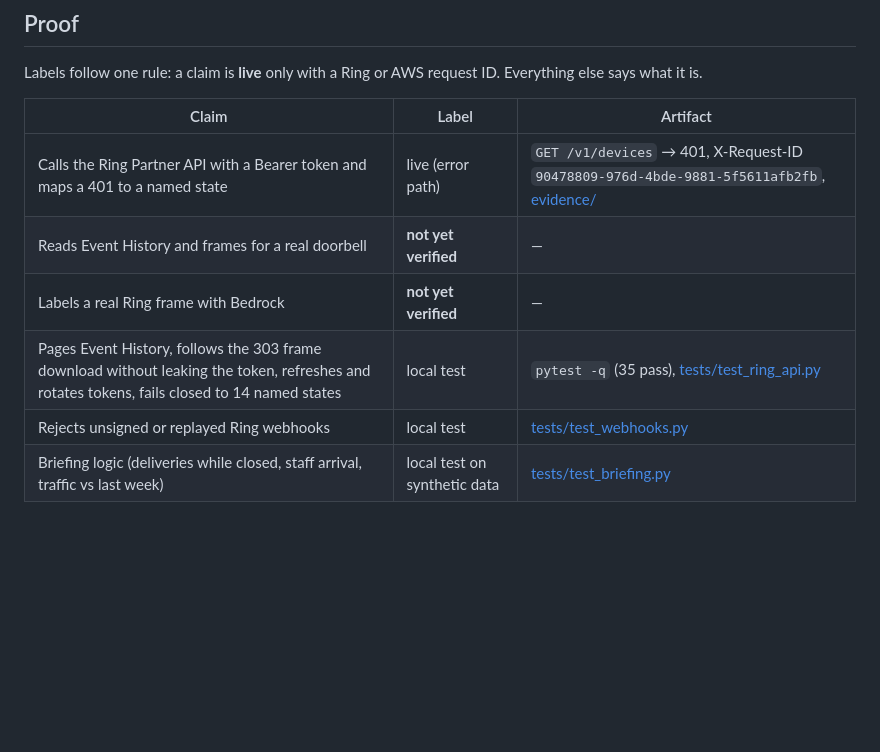
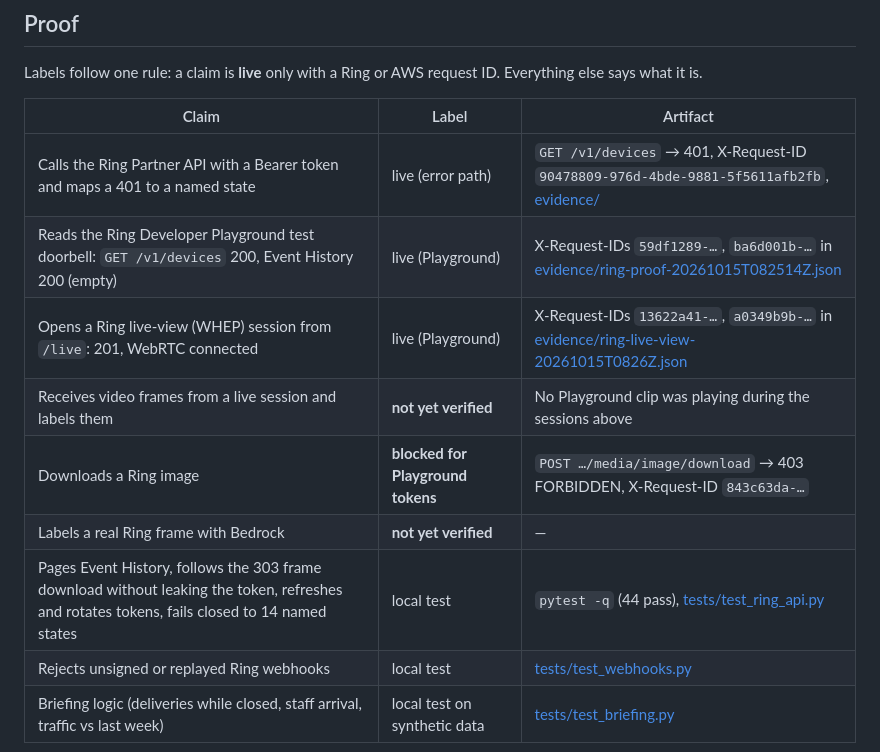
Before and after one commit to danielAsaboro/shopfront, a Markdown page: README.md, the part around the change. Rendered like a GitHub page; blank space fills up the shorter version.

Commit message:
README and Ring doc: record the first live Ring results, including the 403 on image download

```diff
--- a/README.md
+++ b/README.md
@@ -26,9 +26,12 @@ Labels follow one rule: a claim is **live** only with a Ring or AWS request ID.
 | Claim | Label | Artifact |
 |---|---|---|
 | Calls the Ring Partner API with a Bearer token and maps a 401 to a named state | live (error path) | `GET /v1/devices` → 401, X-Request-ID `90478809-976d-4bde-9881-5f5611afb2fb`, [evidence/](evidence/) |
-| Reads Event History and frames for a real doorbell | **not yet verified** | — |
+| Reads the Ring Developer Playground test doorbell: `GET /v1/devices` 200, Event History 200 (empty) | live (Playground) | X-Request-IDs `59df1289-…`, `ba6d001b-…` in [evidence/ring-proof-20261015T082514Z.json](evidence/ring-proof-20261015T082514Z.json) |
+| Opens a Ring live-view (WHEP) session from `/live`: 201, WebRTC connected | live (Playground) | X-Request-IDs `13622a41-…`, `a0349b9b-…` in [evidence/ring-live-view-20261015T0826Z.json](evidence/ring-live-view-20261015T0826Z.json) |
+| Receives video frames from a live session and labels them | **not yet verified** | No Playground clip was playing during the sessions above |
+| Downloads a Ring image | **blocked for Playground tokens** | `POST …/media/image/download` → 403 FORBIDDEN, X-Request-ID `843c63da-…` |
 | Labels a real Ring frame with Bedrock | **not yet verified** | — |
-| Pages Event History, follows the 303 frame download without leaking the token, refreshes and rotates tokens, fails closed to 14 named states | local test | `pytest -q` (35 pass), [tests/test_ring_api.py](tests/test_ring_api.py) |
+| Pages Event History, follows the 303 frame download without leaking the token, refreshes and rotates tokens, fails closed to 14 named states | local test | `pytest -q` (44 pass), [tests/test_ring_api.py](tests/test_ring_api.py) |
 | Rejects unsigned or replayed Ring webhooks | local test | [tests/test_webhooks.py](tests/test_webhooks.py) |
 | Briefing logic (deliveries while closed, staff arrival, traffic vs last week) | local test on synthetic data | [tests/test_briefing.py](tests/test_briefing.py) |
 
```
Also changed, not shown: docs/ring.md (+6 -1 lines).
